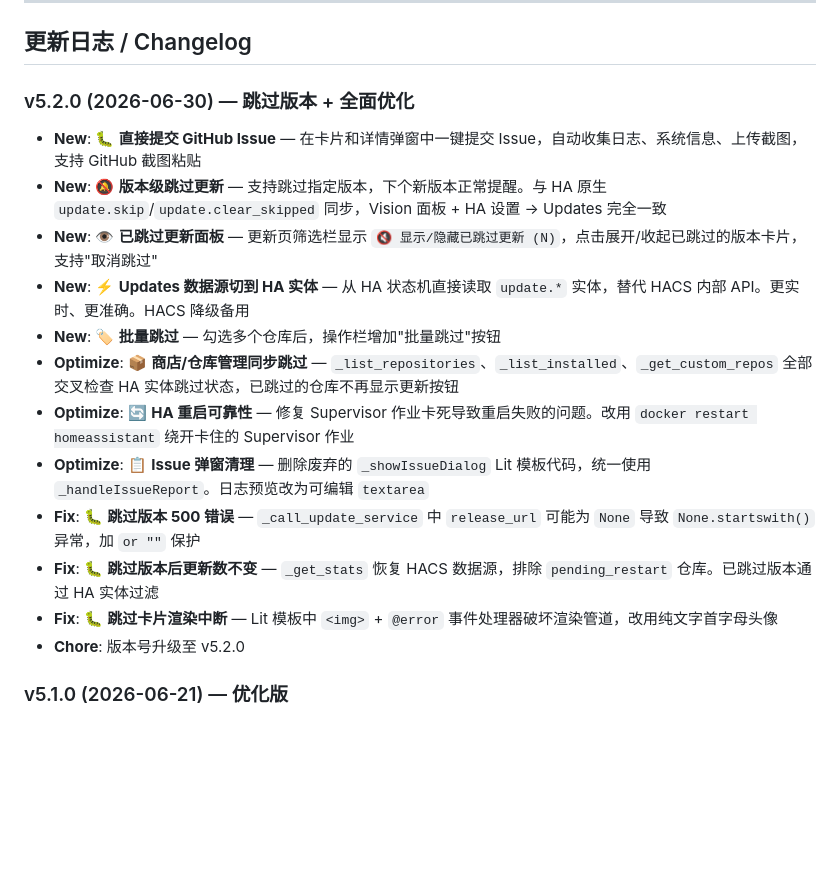
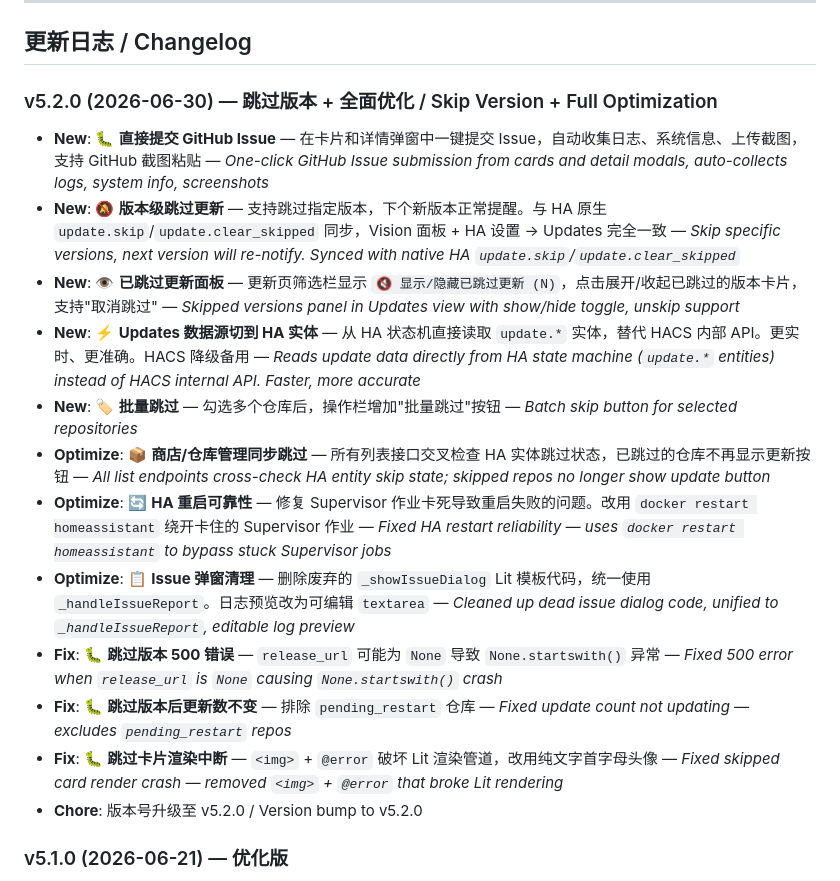
Before and after one commit to C3H3-AI/hacs-vision, a Markdown page: README.md, the part around the change. GitHub-like rendering; blank space fills up the shorter version.

Commit message:
docs: add English descriptions for v5.2.0 changelog

```diff
--- a/README.md
+++ b/README.md
@@ -182,19 +182,30 @@ Configure panel behavior, check version info, restart HA, or add new HA integrat
 
 ## 更新日志 / Changelog
 
-### v5.2.0 (2026-06-30) — 跳过版本 + 全面优化
+### v5.2.0 (2026-06-30) — 跳过版本 + 全面优化 / Skip Version + Full Optimization
 - **New**: 🐛 **直接提交 GitHub Issue** — 在卡片和详情弹窗中一键提交 Issue，自动收集日志、系统信息、上传截图，支持 GitHub 截图粘贴
+  — *One-click GitHub Issue submission from cards and detail modals, auto-collects logs, system info, screenshots*
 - **New**: 🔕 **版本级跳过更新** — 支持跳过指定版本，下个新版本正常提醒。与 HA 原生 `update.skip`/`update.clear_skipped` 同步，Vision 面板 + HA 设置 → Updates 完全一致
+  — *Skip specific versions, next version will re-notify. Synced with native HA `update.skip`/`update.clear_skipped`*
 - **New**: 👁️ **已跳过更新面板** — 更新页筛选栏显示 `🔇 显示/隐藏已跳过更新 (N)`，点击展开/收起已跳过的版本卡片，支持"取消跳过"
+  — *Skipped versions panel in Updates view with show/hide toggle, unskip support*
 - **New**: ⚡ **Updates 数据源切到 HA 实体** — 从 HA 状态机直接读取 `update.*` 实体，替代 HACS 内部 API。更实时、更准确。HACS 降级备用
+  — *Reads update data directly from HA state machine (`update.*` entities) instead of HACS internal API. Faster, more accurate*
 - **New**: 🏷️ **批量跳过** — 勾选多个仓库后，操作栏增加"批量跳过"按钮
-- **Optimize**: 📦 **商店/仓库管理同步跳过** — `_list_repositories`、`_list_installed`、`_get_custom_repos` 全部交叉检查 HA 实体跳过状态，已跳过的仓库不再显示更新按钮
+  — *Batch skip button for selected repositories*
+- **Optimize**: 📦 **商店/仓库管理同步跳过** — 所有列表接口交叉检查 HA 实体跳过状态，已跳过的仓库不再显示更新按钮
+  — *All list endpoints cross-check HA entity skip state; skipped repos no longer show update button*
 - **Optimize**: 🔄 **HA 重启可靠性** — 修复 Supervisor 作业卡死导致重启失败的问题。改用 `docker restart homeassistant` 绕开卡住的 Supervisor 作业
+  — *Fixed HA restart reliability — uses `docker restart homeassistant` to bypass stuck Supervisor jobs*
 - **Optimize**: 📋 **Issue 弹窗清理** — 删除废弃的 `_showIssueDialog` Lit 模板代码，统一使用 `_handleIssueReport`。日志预览改为可编辑 `textarea`
-- **Fix**: 🐛 **跳过版本 500 错误** — `_call_update_service` 中 `release_url` 可能为 `None` 导致 `None.startswith()` 异常，加 `or ""` 保护
-- **Fix**: 🐛 **跳过版本后更新数不变** — `_get_stats` 恢复 HACS 数据源，排除 `pending_restart` 仓库。已跳过版本通过 HA 实体过滤
-- **Fix**: 🐛 **跳过卡片渲染中断** — Lit 模板中 `<img>` + `@error` 事件处理器破坏渲染管道，改用纯文字首字母头像
-- **Chore**: 版本号升级至 v5.2.0
+  — *Cleaned up dead issue dialog code, unified to `_handleIssueReport`, editable log preview*
+- **Fix**: 🐛 **跳过版本 500 错误** — `release_url` 可能为 `None` 导致 `None.startswith()` 异常
+  — *Fixed 500 error when `release_url` is `None` causing `None.startswith()` crash*
+- **Fix**: 🐛 **跳过版本后更新数不变** — 排除 `pending_restart` 仓库
+  — *Fixed update count not updating — excludes `pending_restart` repos*
+- **Fix**: 🐛 **跳过卡片渲染中断** — `<img>` + `@error` 破坏 Lit 渲染管道，改用纯文字首字母头像
+  — *Fixed skipped card render crash — removed `<img>` + `@error` that broke Lit rendering*
+- **Chore**: 版本号升级至 v5.2.0 / Version bump to v5.2.0
 
 ### v5.1.0 (2026-06-21) — 优化版
 - **New**: 📊 **集成卡片显示设备/实体数** — 每个集成卡片、列表行展示设备和实体数量
```
